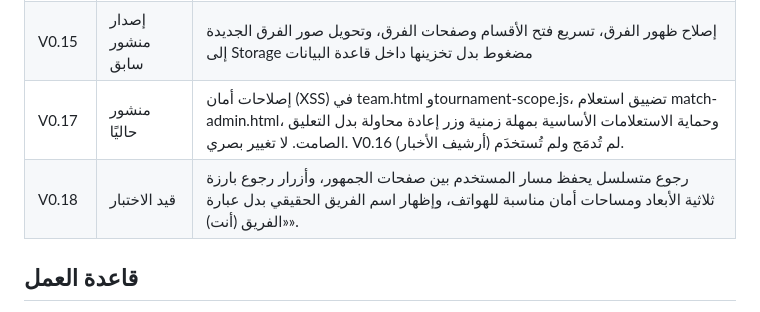
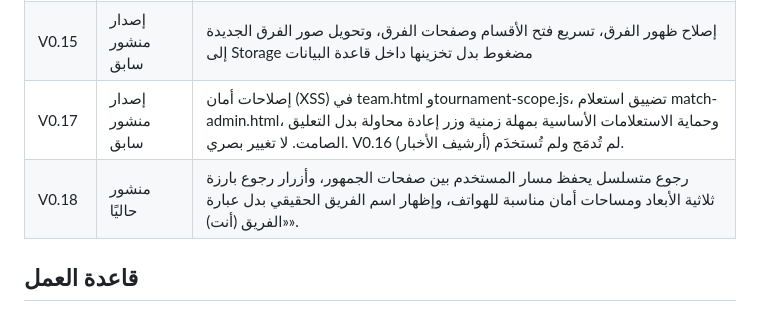
Before and after one commit to gido70/football-championships, a Markdown page: VERSIONS.md, the part around the change. GitHub-like rendering.

Commit message:
docs: mark V0.18 as current release

```diff
--- a/VERSIONS.md
+++ b/VERSIONS.md
@@ -20,8 +20,8 @@
 | V0.13 | إصدار منشور سابق | توحيد التاريخ الميلادي العربي من يناير إلى ديسمبر في صفحات الجمهور، وضبط المباراة السابقة والقادمة، وإظهار مركز الفريق ونقاطه |
 | V0.14 | إصدار منشور سابق | واجهة أدمن هاتفية قابلة للتوسّع، أولوية أدوات اللايف، واختيار اللاعب بملصقات واضحة دون تغيير قاعدة البيانات |
 | V0.15 | إصدار منشور سابق | إصلاح ظهور الفرق، تسريع فتح الأقسام وصفحات الفرق، وتحويل صور الفرق الجديدة إلى Storage مضغوط بدل تخزينها داخل قاعدة البيانات |
-| V0.17 | منشور حاليًا | إصلاحات أمان (XSS) في team.html وtournament-scope.js، تضييق استعلام match-admin.html، وحماية الاستعلامات الأساسية بمهلة زمنية وزر إعادة محاولة بدل التعليق الصامت. لا تغيير بصري. V0.16 (أرشيف الأخبار) لم تُدمَج ولم تُستخدَم. |
-| V0.18 | قيد الاختبار | رجوع متسلسل يحفظ مسار المستخدم بين صفحات الجمهور، وأزرار رجوع بارزة ثلاثية الأبعاد ومساحات أمان مناسبة للهواتف، وإظهار اسم الفريق الحقيقي بدل عبارة «الفريق (أنت)». |
+| V0.17 | إصدار منشور سابق | إصلاحات أمان (XSS) في team.html وtournament-scope.js، تضييق استعلام match-admin.html، وحماية الاستعلامات الأساسية بمهلة زمنية وزر إعادة محاولة بدل التعليق الصامت. لا تغيير بصري. V0.16 (أرشيف الأخبار) لم تُدمَج ولم تُستخدَم. |
+| V0.18 | منشور حاليًا | رجوع متسلسل يحفظ مسار المستخدم بين صفحات الجمهور، وأزرار رجوع بارزة ثلاثية الأبعاد ومساحات أمان مناسبة للهواتف، وإظهار اسم الفريق الحقيقي بدل عبارة «الفريق (أنت)». |
 
 ## قاعدة العمل
 
```
